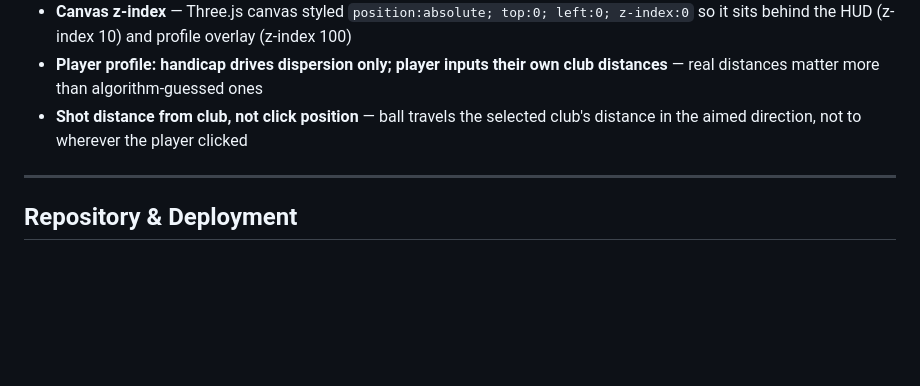
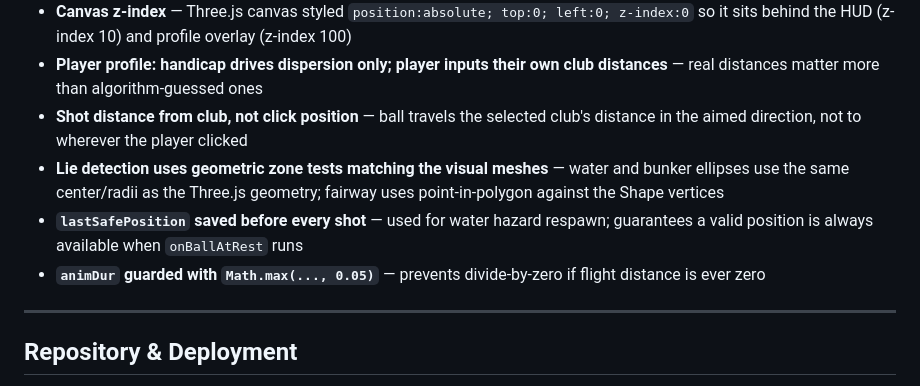
Before and after one commit to reid421/golf-course-game, a Markdown page: CONTEXT.md, the part around one of its changes. Drawn GitHub-style; blank space fills up the shorter version.

```diff
--- a/CONTEXT.md
+++ b/CONTEXT.md
@@ -91,6 +117,9 @@ A mobile-first web-based golf course decision-making game. The player makes stra
 - **Canvas z-index** — Three.js canvas styled `position:absolute; top:0; left:0; z-index:0` so it sits behind the HUD (z-index 10) and profile overlay (z-index 100)
 - **Player profile: handicap drives dispersion only; player inputs their own club distances** — real distances matter more than algorithm-guessed ones
 - **Shot distance from club, not click position** — ball travels the selected club's distance in the aimed direction, not to wherever the player clicked
+- **Lie detection uses geometric zone tests matching the visual meshes** — water and bunker ellipses use the same center/radii as the Three.js geometry; fairway uses point-in-polygon against the Shape vertices
+- **`lastSafePosition` saved before every shot** — used for water hazard respawn; guarantees a valid position is always available when `onBallAtRest` runs
+- **`animDur` guarded with `Math.max(..., 0.05)`** — prevents divide-by-zero if flight distance is ever zero
 
 ---
 
```
Also changed, not shown: other parts of CONTEXT.md (+41 -16 lines).
